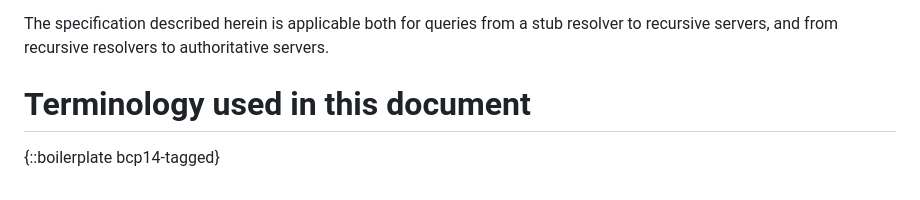
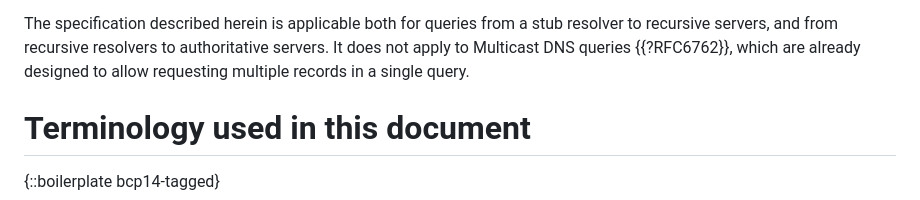
Before and after one commit to dnssd-wg/draft-ietf-dnssd-multi-qtypes, a Markdown page: draft-ietf-dnssd-multi-qtypes.md, the part around the change. Drawn GitHub-style.

Commit message:
Add note about non-applicability to mDNS
As this draft is being discussed in the dnssd group, one might think
that it applies to mDNS queries commonly used for DNS service discovery
as well, which is not actually the case.

Clarify that in the paragraph about applicability.

```diff
--- a/draft-ietf-dnssd-multi-qtypes.md
+++ b/draft-ietf-dnssd-multi-qtypes.md
@@ -68,7 +68,9 @@ options verbatim.
 
 The specification described herein is applicable both for queries from a
 stub resolver to recursive servers, and from recursive resolvers to
-authoritative servers.
+authoritative servers. It does not apply to Multicast DNS queries
+{{?RFC6762}}, which are already designed to allow requesting multiple
+records in a single query.
 
 # Terminology used in this document
 
```
